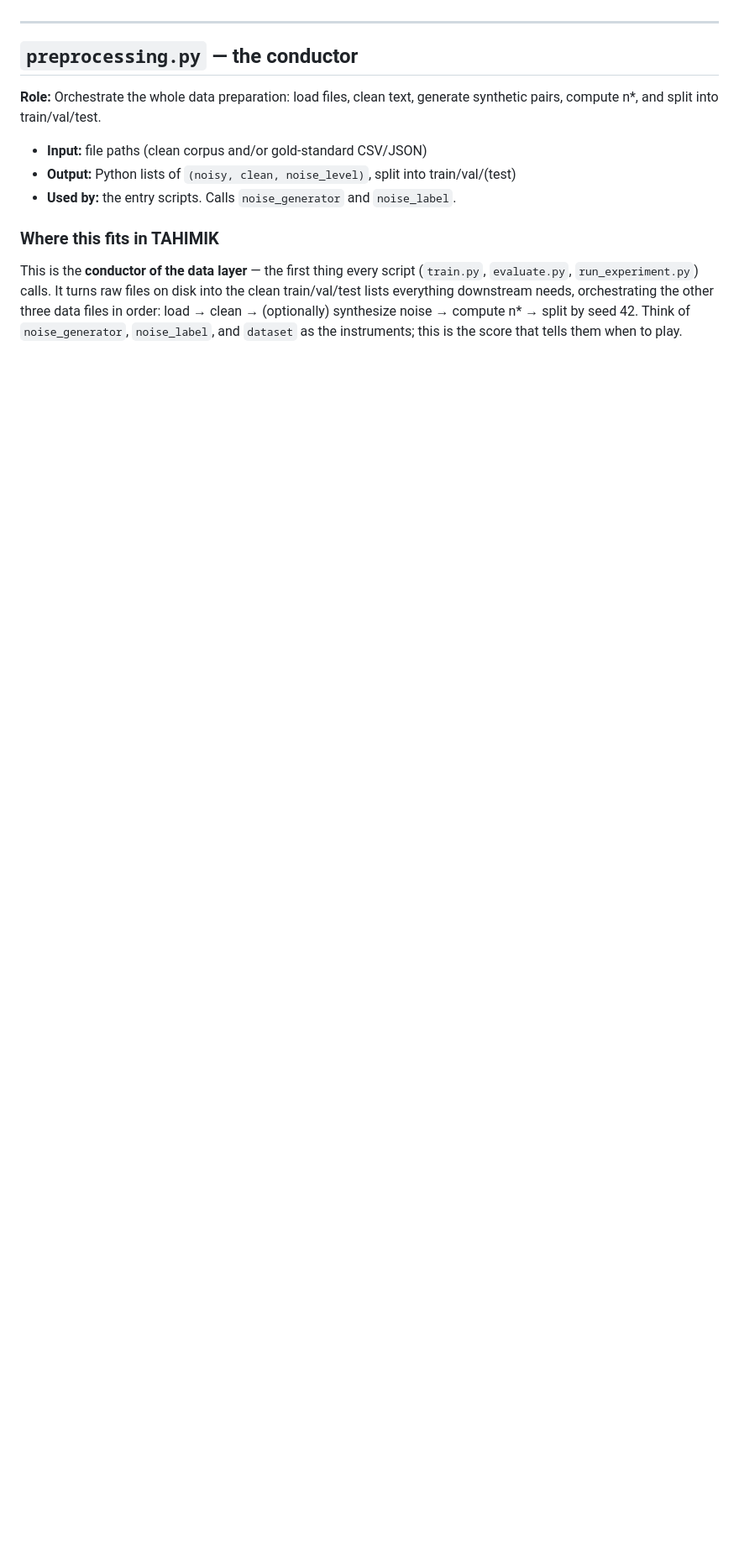
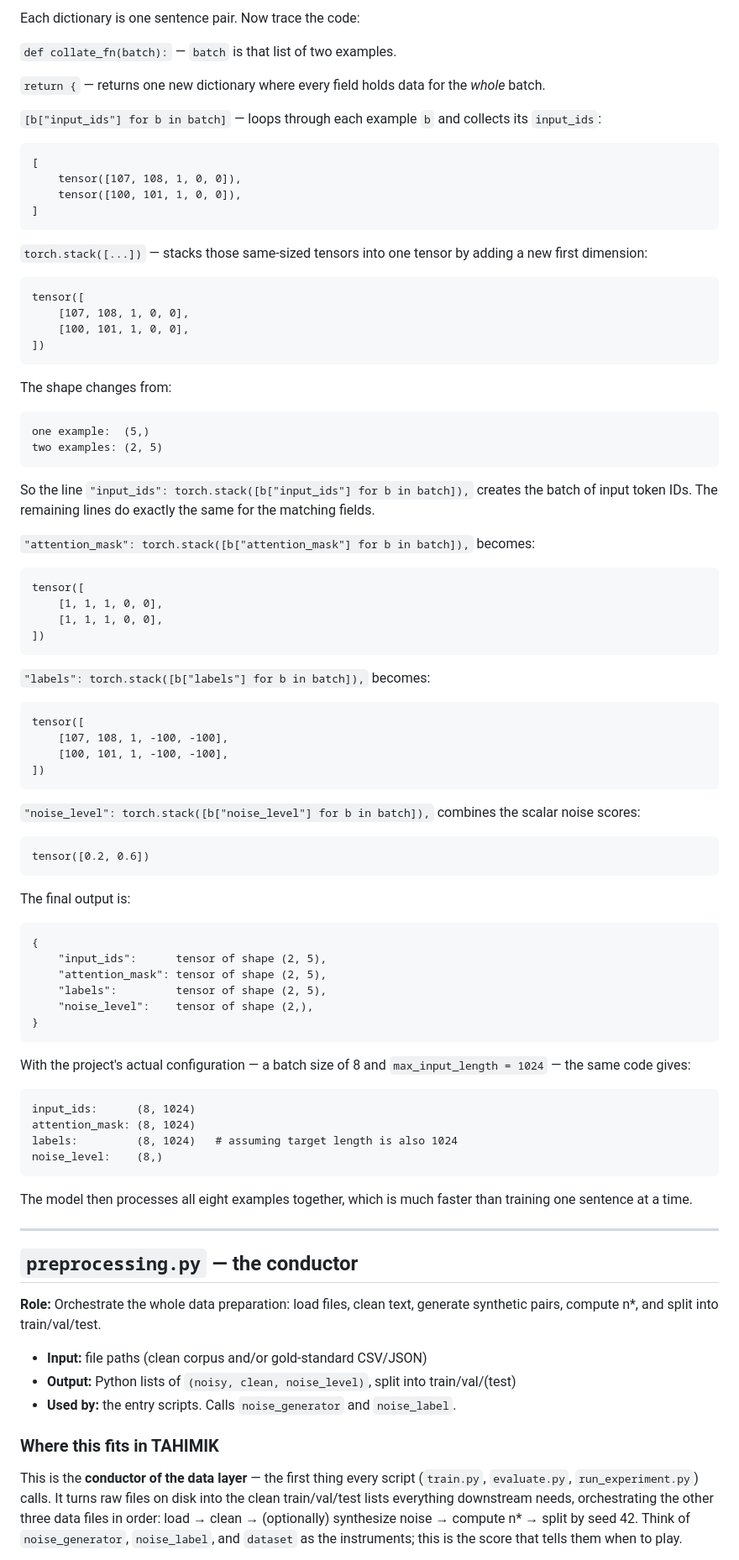
Before and after one commit to 082131/tahimik-tool, a Markdown page: docs/src-explained/02-data.md, the part around one of its changes. Shown at 84% size. GitHub-like rendering; blank space fills up the shorter version.

````diff
--- a/docs/src-explained/02-data.md
+++ b/docs/src-explained/02-data.md
@@ -599,3 +672,89 @@ def collate_fn(batch):
+Each dictionary is one sentence pair. Now trace the code:
+
+`def collate_fn(batch):` — `batch` is that list of two examples.
+
+`return {` — returns one new dictionary where every field holds data for the *whole*
+batch.
+
+`[b["input_ids"] for b in batch]` — loops through each example `b` and collects its
+`input_ids`:
+
+```
+[
+    tensor([107, 108, 1, 0, 0]),
+    tensor([100, 101, 1, 0, 0]),
+]
+```
+
+`torch.stack([...])` — stacks those same-sized tensors into one tensor by adding a
+new first dimension:
+
+```
+tensor([
+    [107, 108, 1, 0, 0],
+    [100, 101, 1, 0, 0],
+])
+```
+
+The shape changes from:
+
+```
+one example:  (5,)
+two examples: (2, 5)
+```
+
+So the line `"input_ids": torch.stack([b["input_ids"] for b in batch]),` creates the
+batch of input token IDs. The remaining lines do exactly the same for the matching
+fields.
+
+`"attention_mask": torch.stack([b["attention_mask"] for b in batch]),` becomes:
+
+```
+tensor([
+    [1, 1, 1, 0, 0],
+    [1, 1, 1, 0, 0],
+])
+```
+
+`"labels": torch.stack([b["labels"] for b in batch]),` becomes:
+
+```
+tensor([
+    [107, 108, 1, -100, -100],
+    [100, 101, 1, -100, -100],
+])
+```
+
+`"noise_level": torch.stack([b["noise_level"] for b in batch]),` combines the scalar
+noise scores:
+
+```
+tensor([0.2, 0.6])
+```
+
+The final output is:
+
+```
+{
+    "input_ids":      tensor of shape (2, 5),
+    "attention_mask": tensor of shape (2, 5),
+    "labels":         tensor of shape (2, 5),
+    "noise_level":    tensor of shape (2,),
+}
+```
+
+With the project's actual configuration — a batch size of 8 and
+`max_input_length = 1024` — the same code gives:
+
+```
+input_ids:      (8, 1024)
+attention_mask: (8, 1024)
+labels:         (8, 1024)   # assuming target length is also 1024
+noise_level:    (8,)
+```
+
+The model then processes all eight examples together, which is much faster than
+training one sentence at a time.
 
 ---
 
````
Also changed, not shown: other parts of docs/src-explained/02-data.md (+83 -10 lines).
